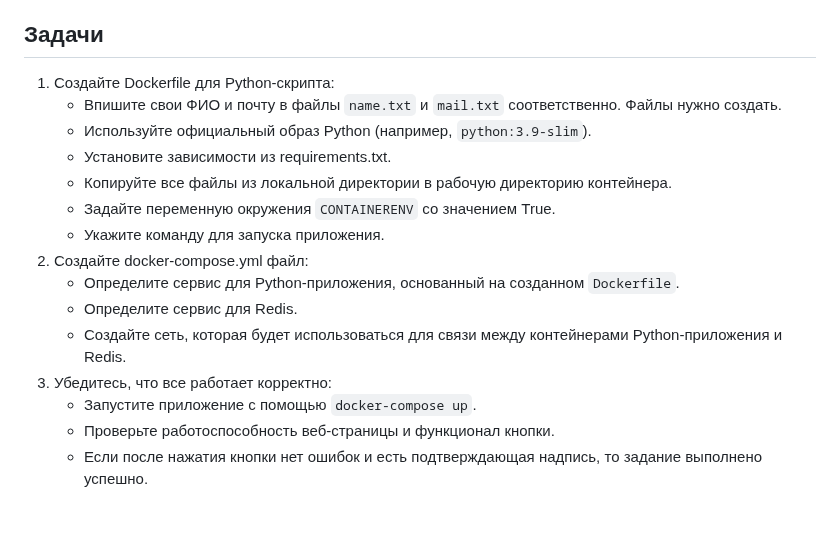
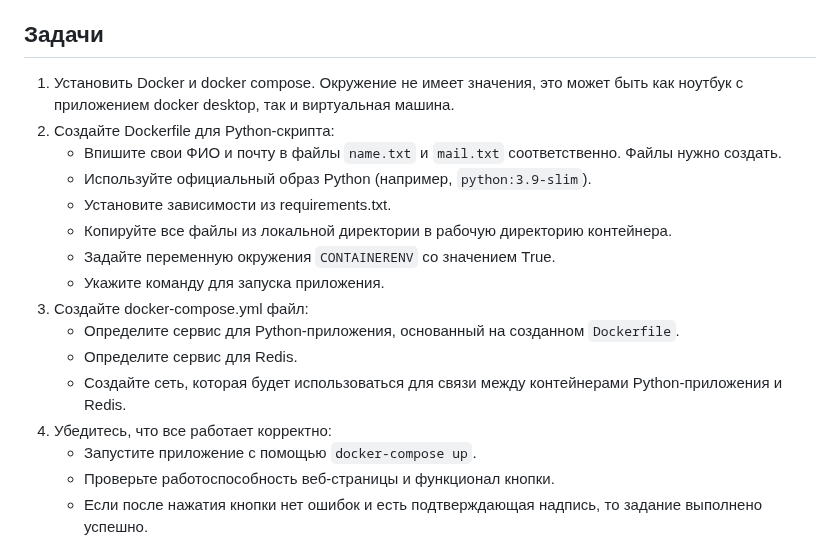
Before and after one commit to Raiffeisen-DGTL/DevOps-Bootcamp, a Markdown page: containerization/README.MD, the part around the change. Drawn GitHub-style; blank space fills up the shorter version.

Commit message:
Дополнение README.MD

````diff
--- a/containerization/README.MD
+++ b/containerization/README.MD
@@ -6,18 +6,19 @@
 
 Задачи
 ---
-1. Создайте Dockerfile для Python-скрипта:
+1. Установить Docker и docker compose. Окружение не имеет значения, это может быть как ноутбук с приложением docker desktop, так и виртуальная машина.
+2. Создайте Dockerfile для Python-скрипта:
    - Впишите свои ФИО и почту в файлы ```name.txt``` и ```mail.txt``` соответственно. Файлы нужно создать.
    - Используйте официальный образ Python (например, ```python:3.9-slim```).
    - Установите зависимости из requirements.txt.
    - Копируйте все файлы из локальной директории в рабочую директорию контейнера.
    - Задайте переменную окружения ```CONTAINERENV``` со значением True.
    - Укажите команду для запуска приложения.
-2. Создайте docker-compose.yml файл:
+3. Создайте docker-compose.yml файл:
    - Определите сервис для Python-приложения, основанный на созданном ```Dockerfile```.
    - Определите сервис для Redis.
    - Создайте сеть, которая будет использоваться для связи между контейнерами Python-приложения и Redis.
-3. Убедитесь, что все работает корректно:
+4. Убедитесь, что все работает корректно:
    - Запустите приложение с помощью ```docker-compose up```.
    - Проверьте работоспособность веб-страницы и функционал кнопки.
    - Если после нажатия кнопки нет ошибок и есть подтверждающая надпись, то задание выполнено успешно.
````
